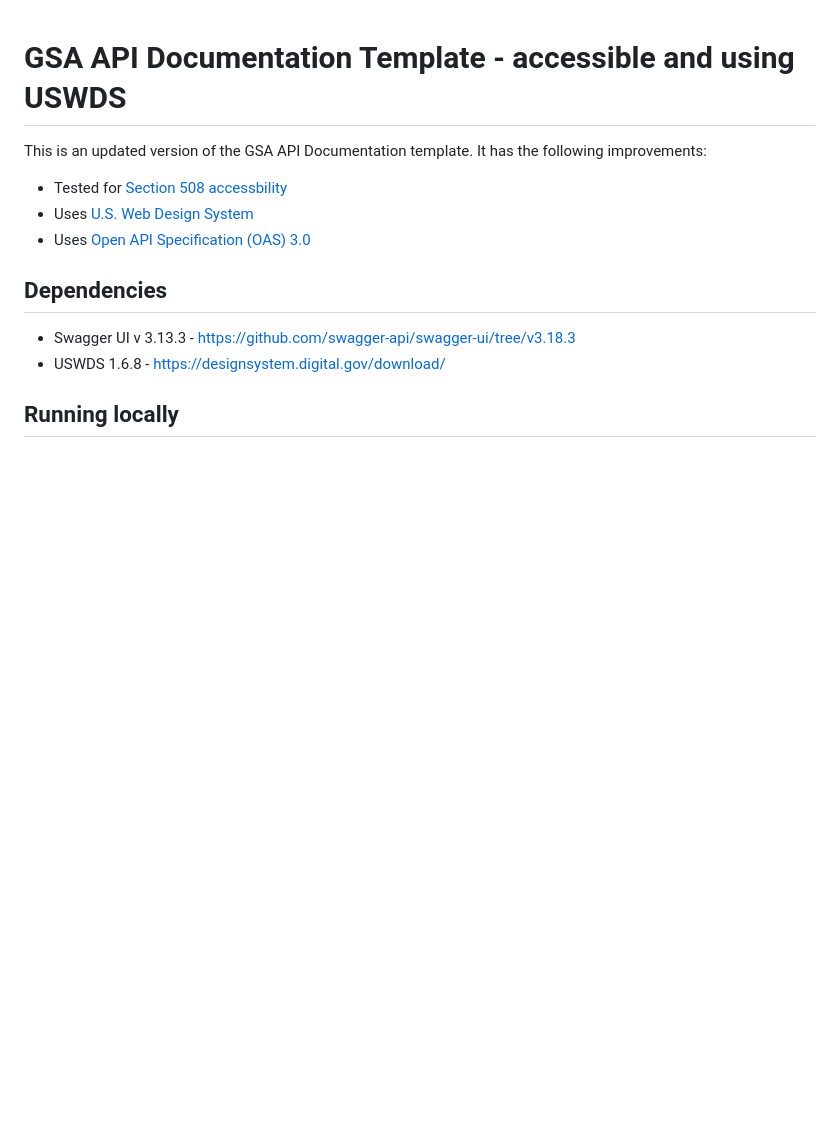
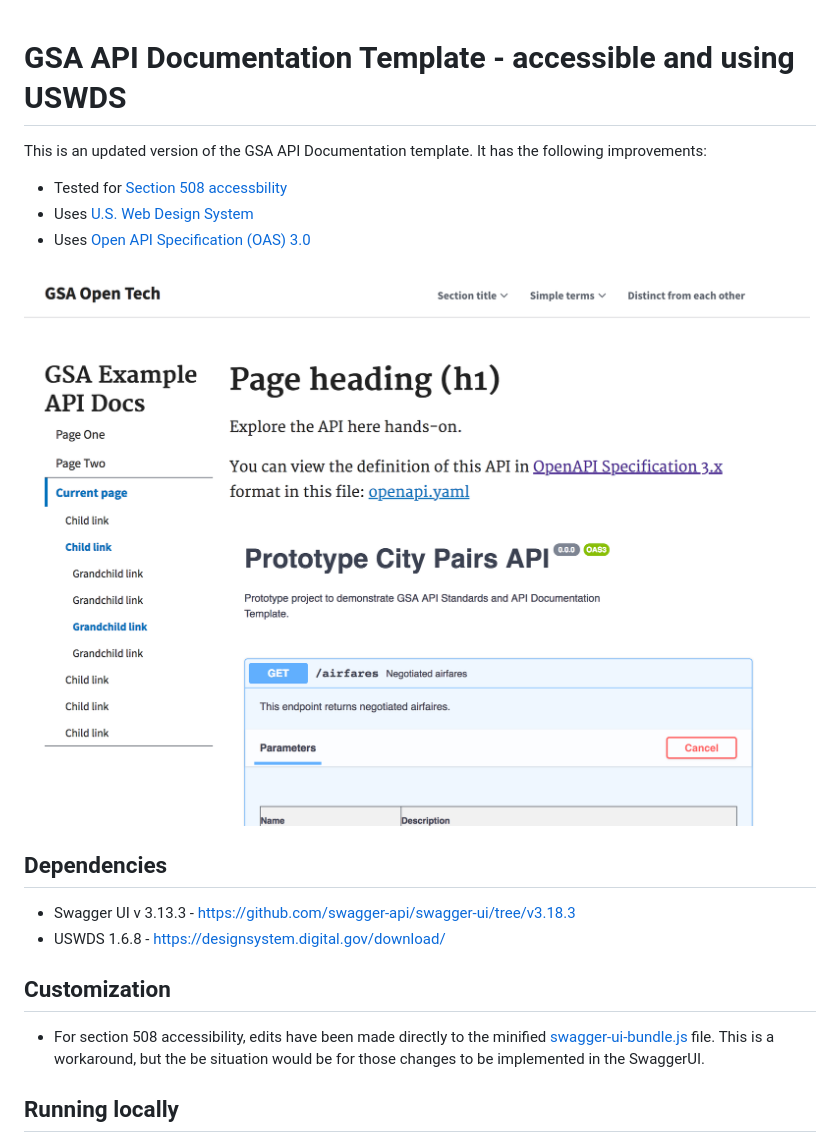
Before and after one commit to GSA/api-doco-with-uswds, a Markdown page: readme.md, the part around the change. GitHub-like rendering; pictures changed too: screenshot_of_doco_template.png (added); blank space fills up the shorter version.

Commit message:
Adding screenshot to readme.

```diff
--- a/readme.md
+++ b/readme.md
@@ -5,11 +5,16 @@ This is an updated version of the GSA API Documentation template. It has the fol
 - Uses [U.S. Web Design System](https://designsystem.digital.gov/)
 - Uses [Open API Specification (OAS) 3.0](https://github.com/OAI/OpenAPI-Specification)
 
+
+![alt text](screenshot_of_doco_template.png "Screenshot of API documentation template with Prototype City Pairs API")
+
+
 ## Dependencies
 - Swagger UI v 3.13.3 - https://github.com/swagger-api/swagger-ui/tree/v3.18.3
 - USWDS 1.6.8 - https://designsystem.digital.gov/download/
 
-
+## Customization
+- For section 508 accessibility, edits have been made directly to the minified [swagger-ui-bundle.js](swagger-ui-bundle.js) file. This is a workaround, but the be situation would be for those changes to be implemented in the SwaggerUI.
 
 ## Running locally
 
```
